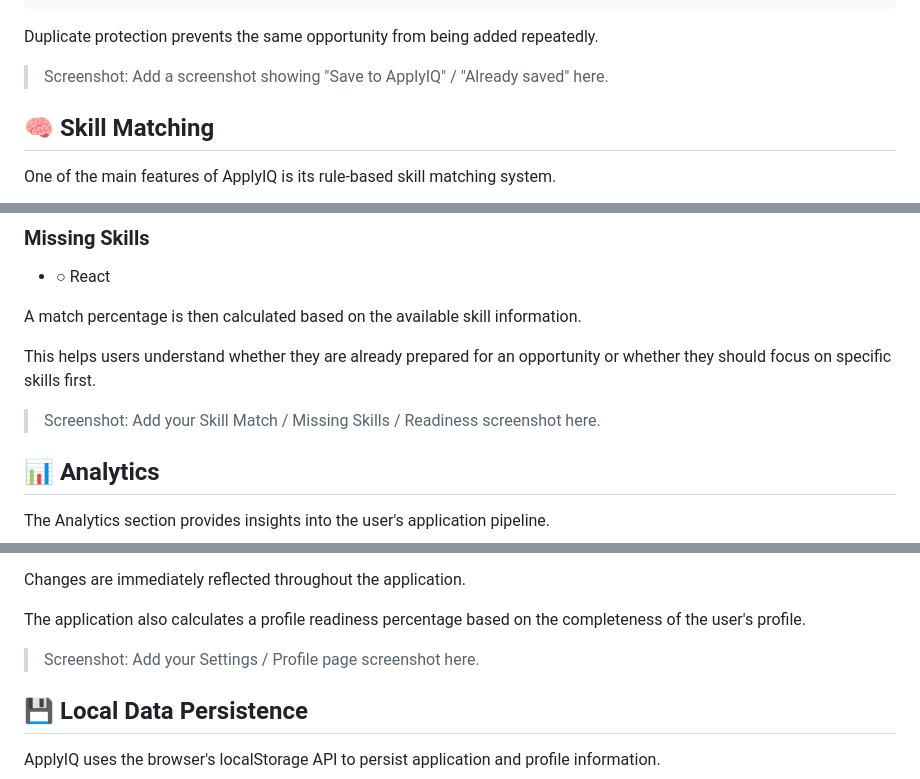
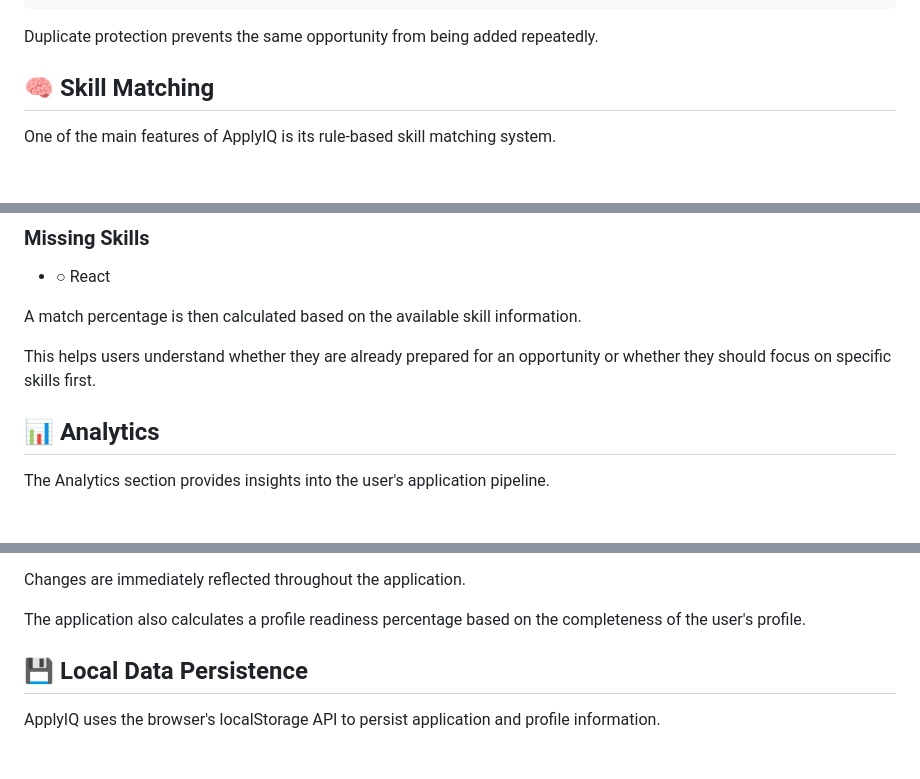
Before and after one commit to Sakshi-HC-Gowda/ApplyIQ, a Markdown page: README.md, 3 parts joined by grey strips. Drawn GitHub-style; blank space fills up the shorter version.

```diff
--- a/README.md
+++ b/README.md
@@ -200,7 +195,6 @@ Dashboard & Analytics
 
 Duplicate protection prevents the same opportunity from being added repeatedly.
 
-> Screenshot: Add a screenshot showing "Save to ApplyIQ" / "Already saved" here.
 
 ## 🧠 Skill Matching
 
@@ -242,8 +236,6 @@ A match percentage is then calculated based on the available skill information.
 
 This helps users understand whether they are already prepared for an opportunity or whether they should focus on specific skills first.
 
-> Screenshot: Add your Skill Match / Missing Skills / Readiness screenshot here.
-
 ## 📊 Analytics
 
 The Analytics section provides insights into the user's application pipeline.
@@ -291,8 +279,6 @@ The profile includes:
 Changes are immediately reflected throughout the application.
 
 The application also calculates a profile readiness percentage based on the completeness of the user's profile.
-
-> Screenshot: Add your Settings / Profile page screenshot here.
 
 ## 💾 Local Data Persistence
 
```
Also changed, not shown: other parts of README.md (+0 -13 lines).
